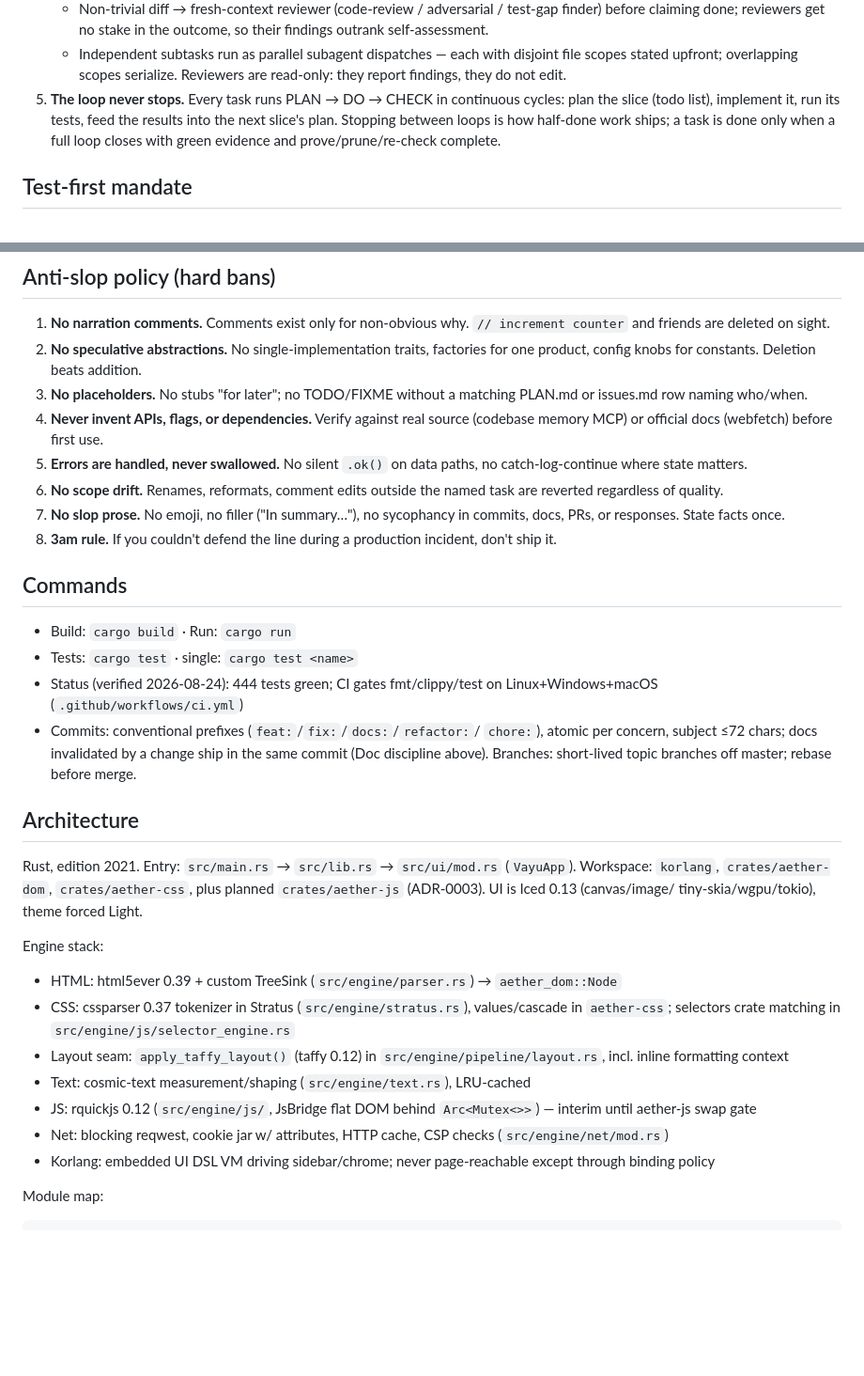
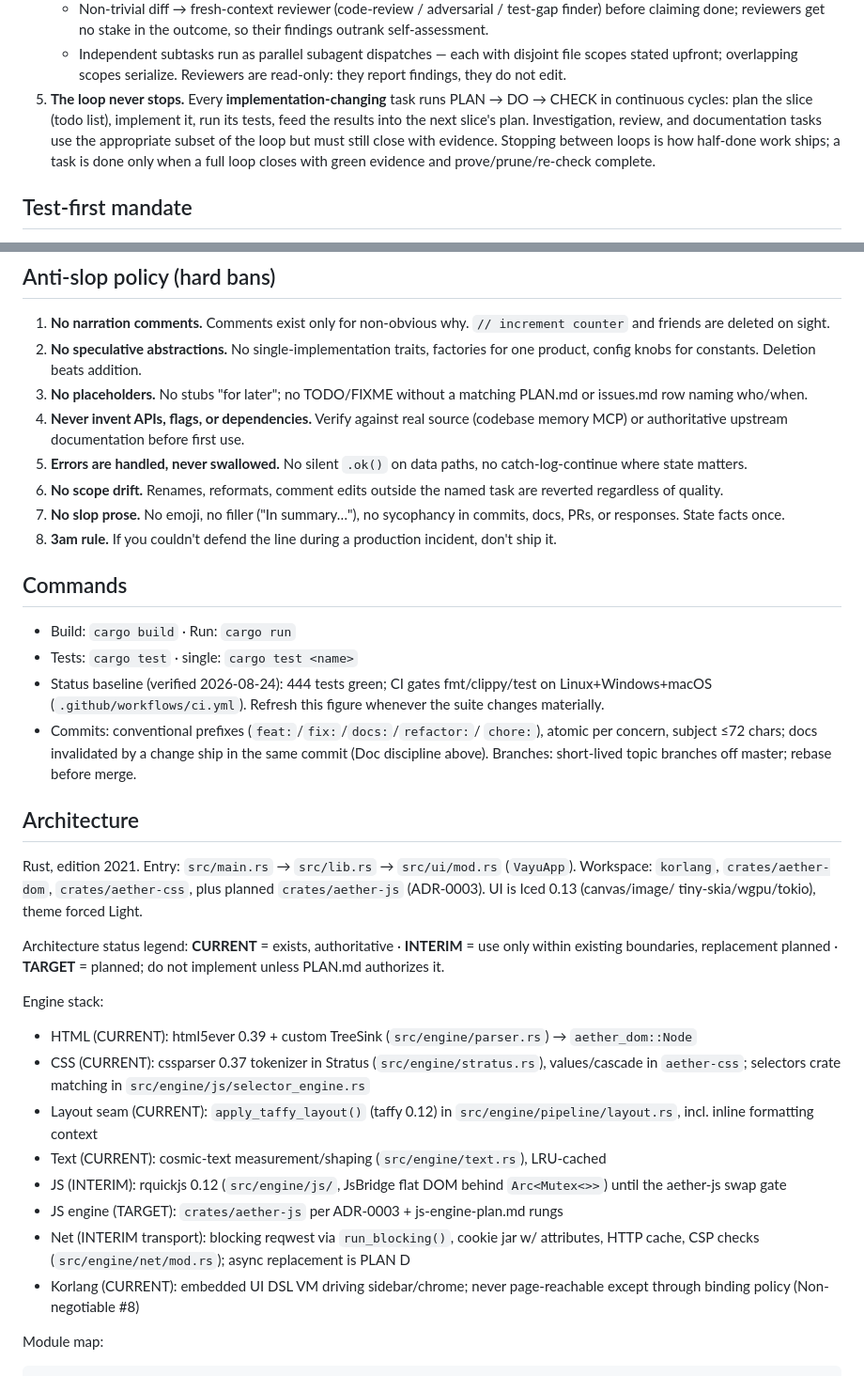
Before and after one commit to SKYIOUS/Aether_Browser, a Markdown page: AGENTS.md, 2 parts joined by grey strips. Shown at 94% size. Drawn GitHub-style; blank space fills up the shorter version.

Commit message:
docs: AGENTS.md precision pass + security invariant
- security boundaries promoted to Non-negotiable #8 (page content vs UI
  state/Korlang/fs/privileged host, reviewed bridges only)
- caller tracing scoped to behavior/contract changes; loop scoped to
  implementation tasks; skill-drop recorded in task evidence
- architecture status legend (CURRENT/INTERIM/TARGET) applied to engine stack
- test count reframed as refreshable baseline; doc-verification tool-neutral

````diff
--- a/AGENTS.md
+++ b/AGENTS.md
@@ -80,11 +86,13 @@ invalidates a statement in these docs updates them in the same commit.
    - Independent subtasks run as parallel subagent dispatches — each with
      disjoint file scopes stated upfront; overlapping scopes serialize.
      Reviewers are read-only: they report findings, they do not edit.
-5. **The loop never stops.** Every task runs PLAN → DO → CHECK in continuous
-   cycles: plan the slice (todo list), implement it, run its tests, feed the
-   results into the next slice's plan. Stopping between loops is how half-done
-   work ships; a task is done only when a full loop closes with green
-   evidence and prove/prune/re-check complete.
+5. **The loop never stops.** Every **implementation-changing** task runs
+   PLAN → DO → CHECK in continuous cycles: plan the slice (todo list),
+   implement it, run its tests, feed the results into the next slice's plan.
+   Investigation, review, and documentation tasks use the appropriate subset
+   of the loop but must still close with evidence. Stopping between loops is
+   how half-done work ships; a task is done only when a full loop closes with
+   green evidence and prove/prune/re-check complete.
 
 ## Test-first mandate
 1. **Failing test first** for any testable behavior change or bugfix:
@@ -108,7 +116,8 @@ invalidates a statement in these docs updates them in the same commit.
 3. **No placeholders.** No stubs "for later"; no TODO/FIXME without a matching
    PLAN.md or issues.md row naming who/when.
 4. **Never invent APIs, flags, or dependencies.** Verify against real source
-   (codebase memory MCP) or official docs (webfetch) before first use.
+   (codebase memory MCP) or authoritative upstream documentation before first
+   use.
 5. **Errors are handled, never swallowed.** No silent `.ok()` on data paths,
    no catch-log-continue where state matters.
 6. **No scope drift.** Renames, reformats, comment edits outside the named
@@ -121,8 +130,9 @@ invalidates a statement in these docs updates them in the same commit.
 ## Commands
 - Build: `cargo build` · Run: `cargo run`
 - Tests: `cargo test` · single: `cargo test <name>`
-- Status (verified 2026-08-24): 444 tests green; CI gates fmt/clippy/test on
-  Linux+Windows+macOS (`.github/workflows/ci.yml`)
+- Status baseline (verified 2026-08-24): 444 tests green; CI gates
+  fmt/clippy/test on Linux+Windows+macOS (`.github/workflows/ci.yml`).
+  Refresh this figure whenever the suite changes materially.
 - Commits: conventional prefixes (`feat:`/`fix:`/`docs:`/`refactor:`/
   `chore:`), atomic per concern, subject ≤72 chars; docs invalidated by a
   change ship in the same commit (Doc discipline above). Branches: short-lived
@@ -134,14 +144,19 @@ Rust, edition 2021. Entry: `src/main.rs` → `src/lib.rs` → `src/ui/mod.rs`
 plus planned `crates/aether-js` (ADR-0003). UI is Iced 0.13 (canvas/image/
 tiny-skia/wgpu/tokio), theme forced Light.
 
+Architecture status legend: **CURRENT** = exists, authoritative ·
+**INTERIM** = use only within existing boundaries, replacement planned ·
+**TARGET** = planned; do not implement unless PLAN.md authorizes it.
+
 Engine stack:
-- HTML: html5ever 0.39 + custom TreeSink (`src/engine/parser.rs`) → `aether_dom::Node`
-- CSS: cssparser 0.37 tokenizer in Stratus (`src/engine/stratus.rs`), values/cascade in `aether-css`; selectors crate matching in `src/engine/js/selector_engine.rs`
-- Layout seam: `apply_taffy_layout()` (taffy 0.12) in `src/engine/pipeline/layout.rs`, incl. inline formatting context
-- Text: cosmic-text measurement/shaping (`src/engine/text.rs`), LRU-cached
-- JS: rquickjs 0.12 (`src/engine/js/`, JsBridge flat DOM behind `Arc<Mutex<>>`) — interim until aether-js swap gate
-- Net: blocking reqwest, cookie jar w/ attributes, HTTP cache, CSP checks (`src/engine/net/mod.rs`)
-- Korlang: embedded UI DSL VM driving sidebar/chrome; never page-reachable except through binding policy
+- HTML (CURRENT): html5ever 0.39 + custom TreeSink (`src/engine/parser.rs`) → `aether_dom::Node`
+- CSS (CURRENT): cssparser 0.37 tokenizer in Stratus (`src/engine/stratus.rs`), values/cascade in `aether-css`; selectors crate matching in `src/engine/js/selector_engine.rs`
+- Layout seam (CURRENT): `apply_taffy_layout()` (taffy 0.12) in `src/engine/pipeline/layout.rs`, incl. inline formatting context
+- Text (CURRENT): cosmic-text measurement/shaping (`src/engine/text.rs`), LRU-cached
+- JS (INTERIM): rquickjs 0.12 (`src/engine/js/`, JsBridge flat DOM behind `Arc<Mutex<>>`) until the aether-js swap gate
+- JS engine (TARGET): `crates/aether-js` per ADR-0003 + js-engine-plan.md rungs
+- Net (INTERIM transport): blocking reqwest via `run_blocking()`, cookie jar w/ attributes, HTTP cache, CSP checks (`src/engine/net/mod.rs`); async replacement is PLAN D
+- Korlang (CURRENT): embedded UI DSL VM driving sidebar/chrome; never page-reachable except through binding policy (Non-negotiable #8)
 
 Module map:
 ```
````
Also changed, not shown: other parts of AGENTS.md (+11 -5 lines).
